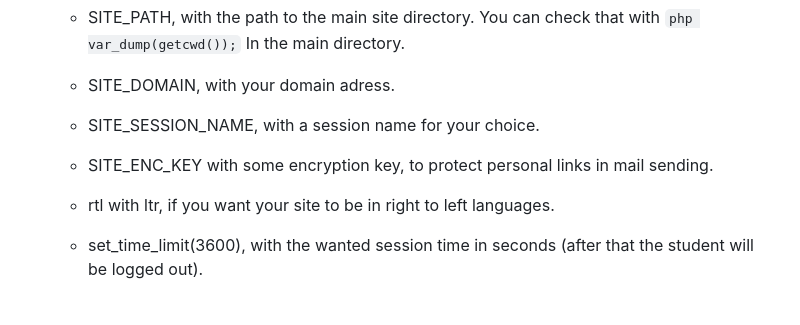
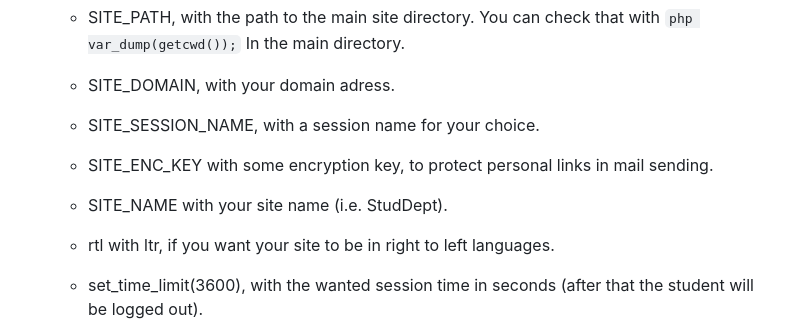
Before and after one commit to sharon846/StudentsPortal, a Markdown page: README.md, the part around the change. GitHub-like rendering; blank space fills up the shorter version.

```diff
--- a/README.md
+++ b/README.md
@@ -56,6 +56,7 @@ StudentsPortal is highly documented on the [guide](https://github.com/sharon846/
    - SITE_DOMAIN, with your domain adress.
    - SITE_SESSION_NAME, with a session name for your choice.
    - SITE_ENC_KEY with some encryption key, to protect personal links in mail sending.
+   - SITE_NAME with your site name (i.e. StudDept).
 
    - rtl with ltr, if you want your site to be in right to left languages.
    - set_time_limit(3600), with the wanted session time in seconds (after that the student will be logged out).
```
